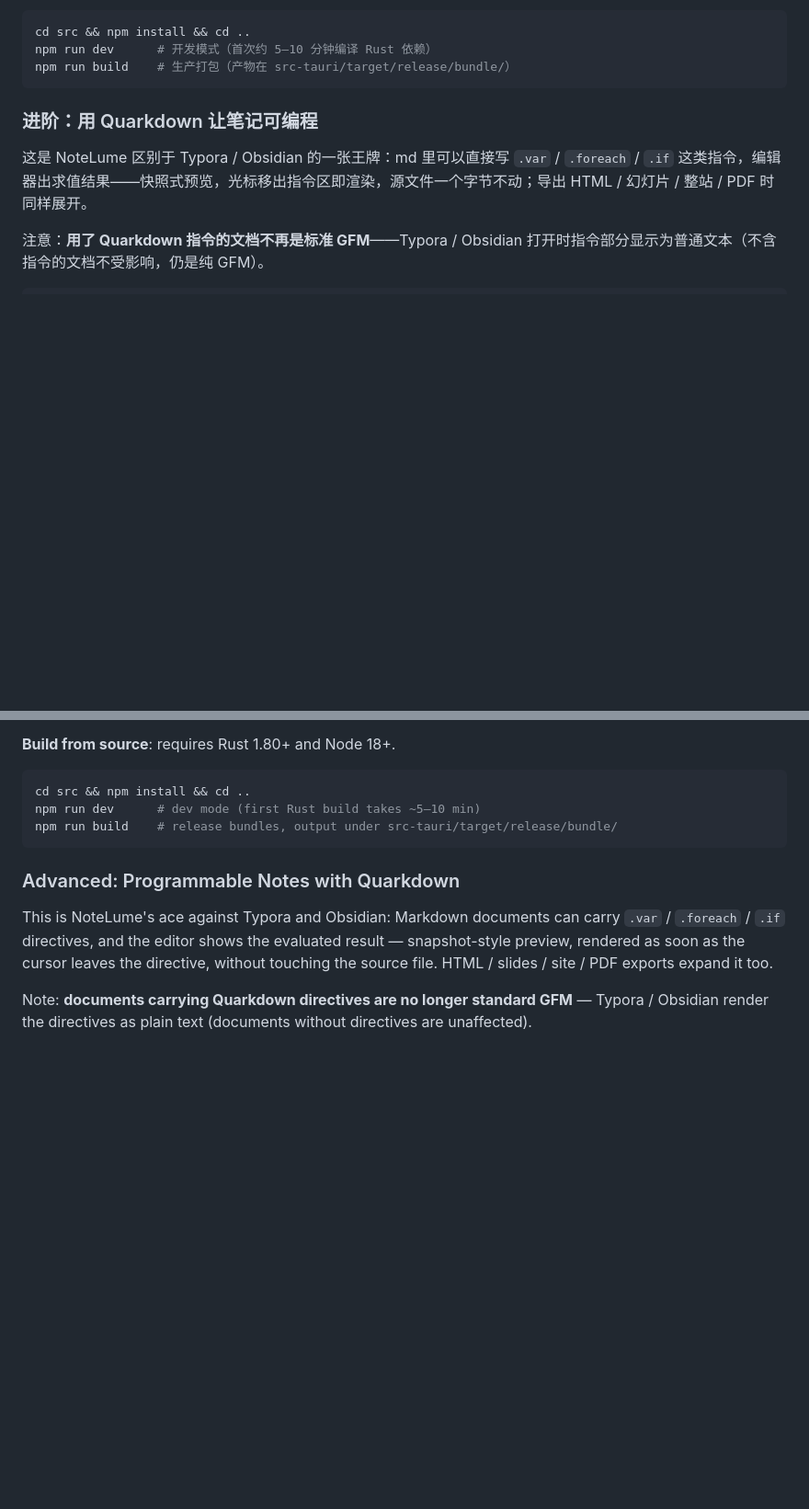
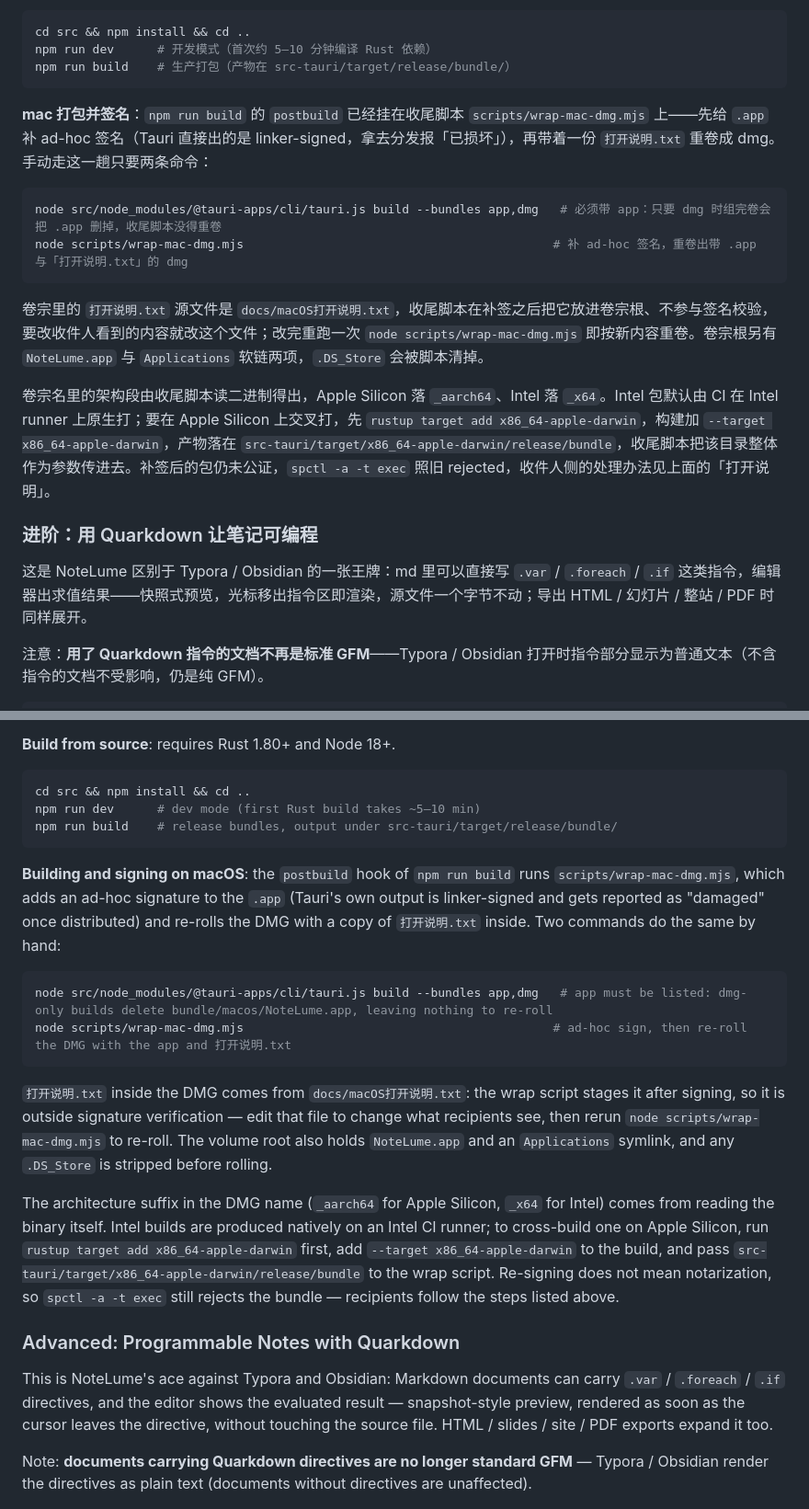
Before and after one commit to HackerSnail/NoteLume, a Markdown page: README.md, 2 parts joined by grey strips. Shown at 92% size. Rendered like a GitHub page; blank space fills up the shorter version.

Commit message:
README 补 mac 打包与签名的两条命令，卷宗里的打开说明也写清来源

````diff
--- a/README.md
+++ b/README.md
@@ -141,6 +141,17 @@ cd src && npm install && cd ..
 npm run dev      # 开发模式（首次约 5–10 分钟编译 Rust 依赖）
 npm run build    # 生产打包（产物在 src-tauri/target/release/bundle/）
 ```
+
+**mac 打包并签名**：`npm run build` 的 `postbuild` 已经挂在收尾脚本 `scripts/wrap-mac-dmg.mjs` 上——先给 `.app` 补 ad-hoc 签名（Tauri 直接出的是 linker-signed，拿去分发报「已损坏」），再带着一份 `打开说明.txt` 重卷成 dmg。手动走这一趟只要两条命令：
+
+```bash
+node src/node_modules/@tauri-apps/cli/tauri.js build --bundles app,dmg   # 必须带 app：只要 dmg 时组完卷会把 .app 删掉，收尾脚本没得重卷
+node scripts/wrap-mac-dmg.mjs                                           # 补 ad-hoc 签名，重卷出带 .app 与「打开说明.txt」的 dmg
+```
+
+卷宗里的 `打开说明.txt` 源文件是 `docs/macOS打开说明.txt`，收尾脚本在补签之后把它放进卷宗根、不参与签名校验，要改收件人看到的内容就改这个文件；改完重跑一次 `node scripts/wrap-mac-dmg.mjs` 即按新内容重卷。卷宗根另有 `NoteLume.app` 与 `Applications` 软链两项，`.DS_Store` 会被脚本清掉。
+
+卷宗名里的架构段由收尾脚本读二进制得出，Apple Silicon 落 `_aarch64`、Intel 落 `_x64`。Intel 包默认由 CI 在 Intel runner 上原生打；要在 Apple Silicon 上交叉打，先 `rustup target add x86_64-apple-darwin`，构建加 `--target x86_64-apple-darwin`，产物落在 `src-tauri/target/x86_64-apple-darwin/release/bundle`，收尾脚本把该目录整体作为参数传进去。补签后的包仍未公证，`spctl -a -t exec` 照旧 rejected，收件人侧的处理办法见上面的「打开说明」。
 
 ### 进阶：用 Quarkdown 让笔记可编程
 
@@ -331,6 +342,17 @@ npm run dev      # dev mode (first Rust build takes ~5–10 min)
 npm run build    # release bundles, output under src-tauri/target/release/bundle/
 ```
 
+**Building and signing on macOS**: the `postbuild` hook of `npm run build` runs `scripts/wrap-mac-dmg.mjs`, which adds an ad-hoc signature to the `.app` (Tauri's own output is linker-signed and gets reported as "damaged" once distributed) and re-rolls the DMG with a copy of `打开说明.txt` inside. Two commands do the same by hand:
+
+```bash
+node src/node_modules/@tauri-apps/cli/tauri.js build --bundles app,dmg   # app must be listed: dmg-only builds delete bundle/macos/NoteLume.app, leaving nothing to re-roll
+node scripts/wrap-mac-dmg.mjs                                           # ad-hoc sign, then re-roll the DMG with the app and 打开说明.txt
+```
+
+`打开说明.txt` inside the DMG comes from `docs/macOS打开说明.txt`: the wrap script stages it after signing, so it is outside signature verification — edit that file to change what recipients see, then rerun `node scripts/wrap-mac-dmg.mjs` to re-roll. The volume root also holds `NoteLume.app` and an `Applications` symlink, and any `.DS_Store` is stripped before rolling.
+
+The architecture suffix in the DMG name (`_aarch64` for Apple Silicon, `_x64` for Intel) comes from reading the binary itself. Intel builds are produced natively on an Intel CI runner; to cross-build one on Apple Silicon, run `rustup target add x86_64-apple-darwin` first, add `--target x86_64-apple-darwin` to the build, and pass `src-tauri/target/x86_64-apple-darwin/release/bundle` to the wrap script. Re-signing does not mean notarization, so `spctl -a -t exec` still rejects the bundle — recipients follow the steps listed above.
+
 ### Advanced: Programmable Notes with Quarkdown
 
 This is NoteLume's ace against Typora and Obsidian: Markdown documents can carry `.var` / `.foreach` / `.if` directives, and the editor shows the evaluated result — snapshot-style preview, rendered as soon as the cursor leaves the directive, without touching the source file. HTML / slides / site / PDF exports expand it too.
````
Also changed, not shown: docs/FEATURES.md (+2 -0 lines).
